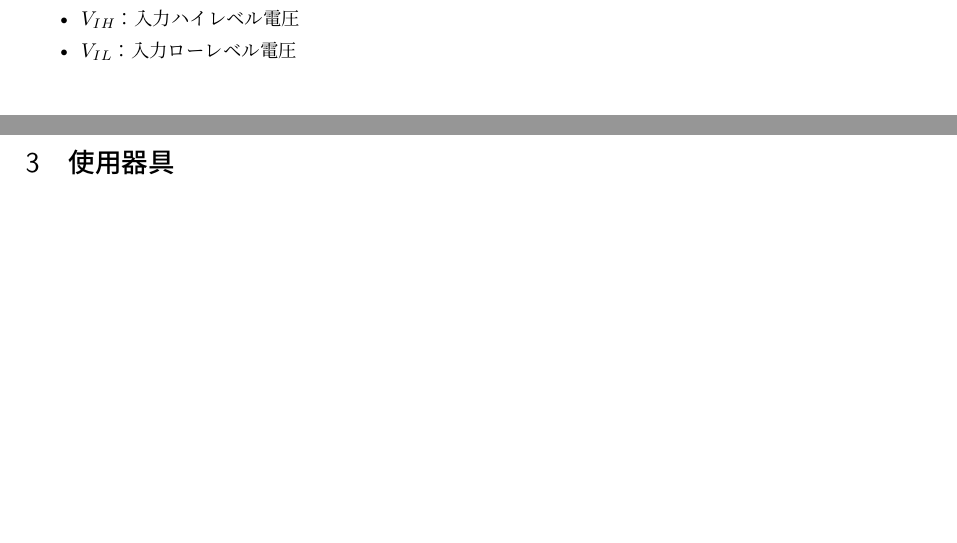
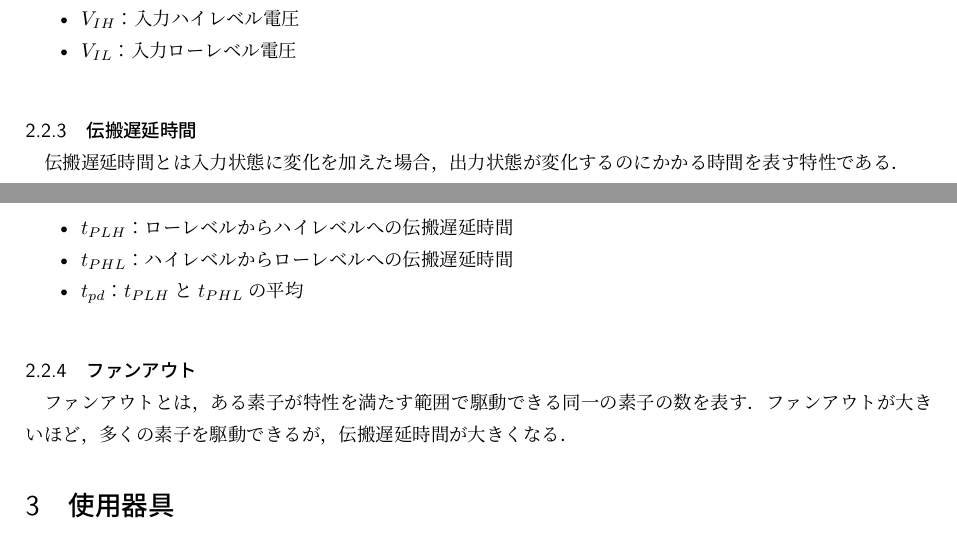
Before and after one commit to kenta-kenta/report-2nd, a LaTeX document (BasicExperiment/4_logicCircuit/4_logicCircuit.tex): two parts of pages 1 and 2 of 3, joined at a grey line, cut so that both start at the same text, the shorter picture padded with empty space. Compiled offline with LuaLaTeX.

Commit message:
理論の章を書き終えた

```diff
--- a/BasicExperiment/4_logicCircuit/4_logicCircuit.tex
+++ b/BasicExperiment/4_logicCircuit/4_logicCircuit.tex
@@ -46,6 +46,17 @@
   \item ${V_{IL}}$：入力ローレベル電圧
 \end{itemize}
 
+\subsubsection{伝搬遅延時間}
+伝搬遅延時間とは入力状態に変化を加えた場合，出力状態が変化するのにかかる時間を表す特性である．
+\begin{itemize}
+  \item ${t_{PLH}}$：ローレベルからハイレベルへの伝搬遅延時間
+  \item ${t_{PHL}}$：ハイレベルからローレベルへの伝搬遅延時間
+  \item ${t_{pd}}$：${t_{PLH}}$と${t_{PHL}}$の平均
+\end{itemize}
+
+\subsubsection{ファンアウト}
+ファンアウトとは，ある素子が特性を満たす範囲で駆動できる同一の素子の数を表す．
+ファンアウトが大きいほど，多くの素子を駆動できるが，伝搬遅延時間が大きくなる．
 
 
 \section{使用器具}
```
Also changed, not shown: BasicExperiment/4_logicCircuit/4_logicCircuit.pdf, 6 other files.
